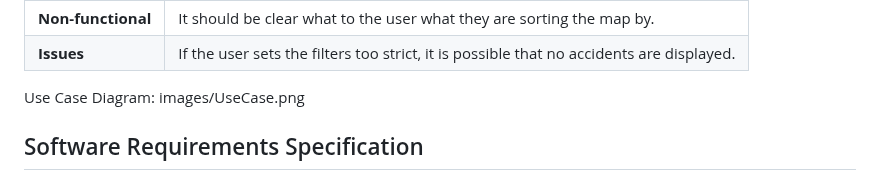
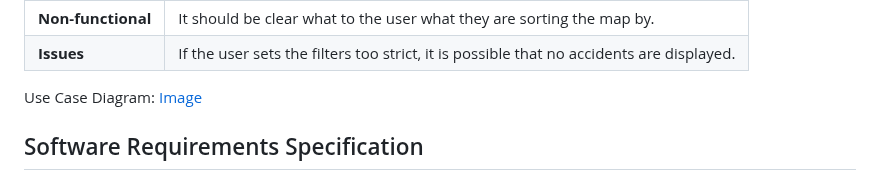
Before and after one commit to Max9889/trafficAccidents, a Markdown page: requirements.md, the part around the change. Rendered like a GitHub page.

```diff
--- a/requirements.md
+++ b/requirements.md
@@ -51,7 +51,7 @@ User stories for a traffic accidents map:
 | **Non-functional** | It should be clear what to the user what they are sorting the map by. |
 | **Issues** | If the user sets the filters too strict, it is possible that no accidents are displayed. |
 
-Use Case Diagram: images/UseCase.png
+Use Case Diagram: [Image](images/UseCase.png)
 
 ## Software Requirements Specification
 ### Functional requirements
```
